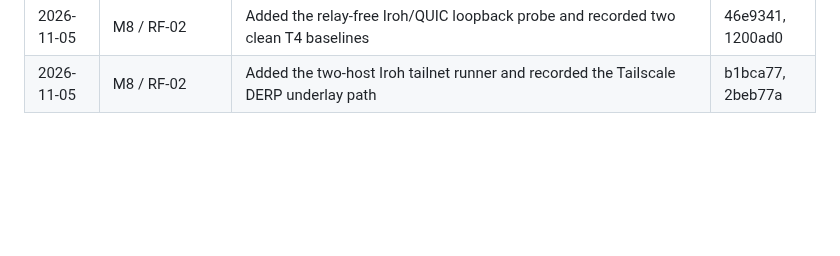
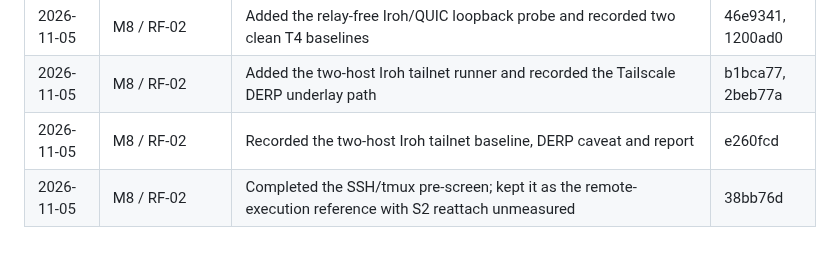
Before and after one commit to amharik/AirDesk, a Markdown page: milestones.md, the part around the change. Rendered like a GitHub page; blank space fills up the shorter version.

Commit message:
docs: record ssh/tmux pre-screen

```diff
--- a/milestones.md
+++ b/milestones.md
@@ -201,3 +201,5 @@ Exit: Q1–Q8 answered with evidence; scenario corpus has pass/fail results; R6
 | 2026-11-04 | M8 / RF-02 | Added an opt-in iOS WKWebView WebRTC probe and recorded iOS 18.6 simulator loopback results at 64 B, 1 KiB and 16 KiB | 8c179e9 |
 | 2026-11-05 | M8 / RF-02 | Added the relay-free Iroh/QUIC loopback probe and recorded two clean T4 baselines | 46e9341, 1200ad0 |
 | 2026-11-05 | M8 / RF-02 | Added the two-host Iroh tailnet runner and recorded the Tailscale DERP underlay path | b1bca77, 2beb77a |
+| 2026-11-05 | M8 / RF-02 | Recorded the two-host Iroh tailnet baseline, DERP caveat and report | e260fcd |
+| 2026-11-05 | M8 / RF-02 | Completed the SSH/tmux pre-screen; kept it as the remote-execution reference with S2 reattach unmeasured | 38bb76d |
```
